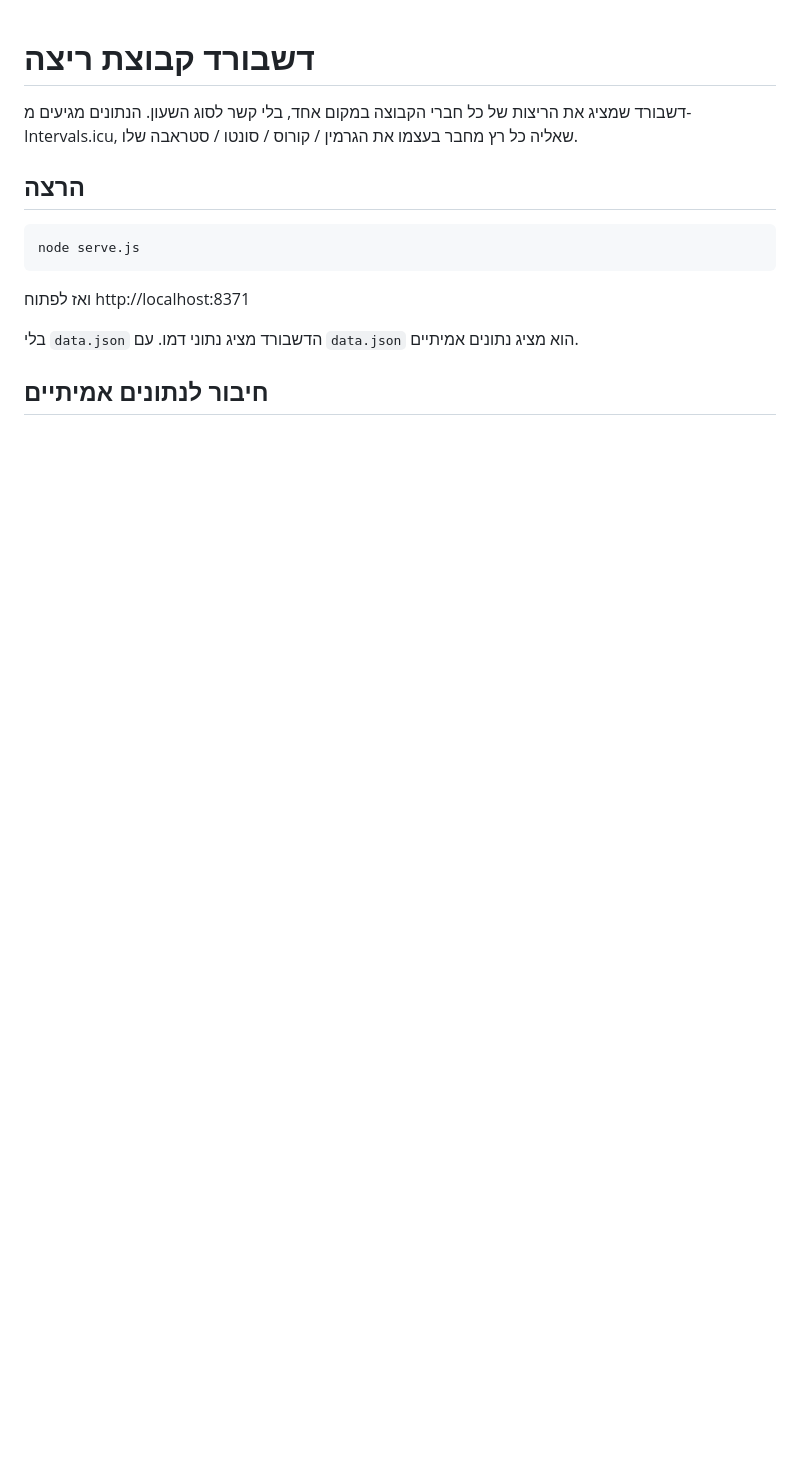
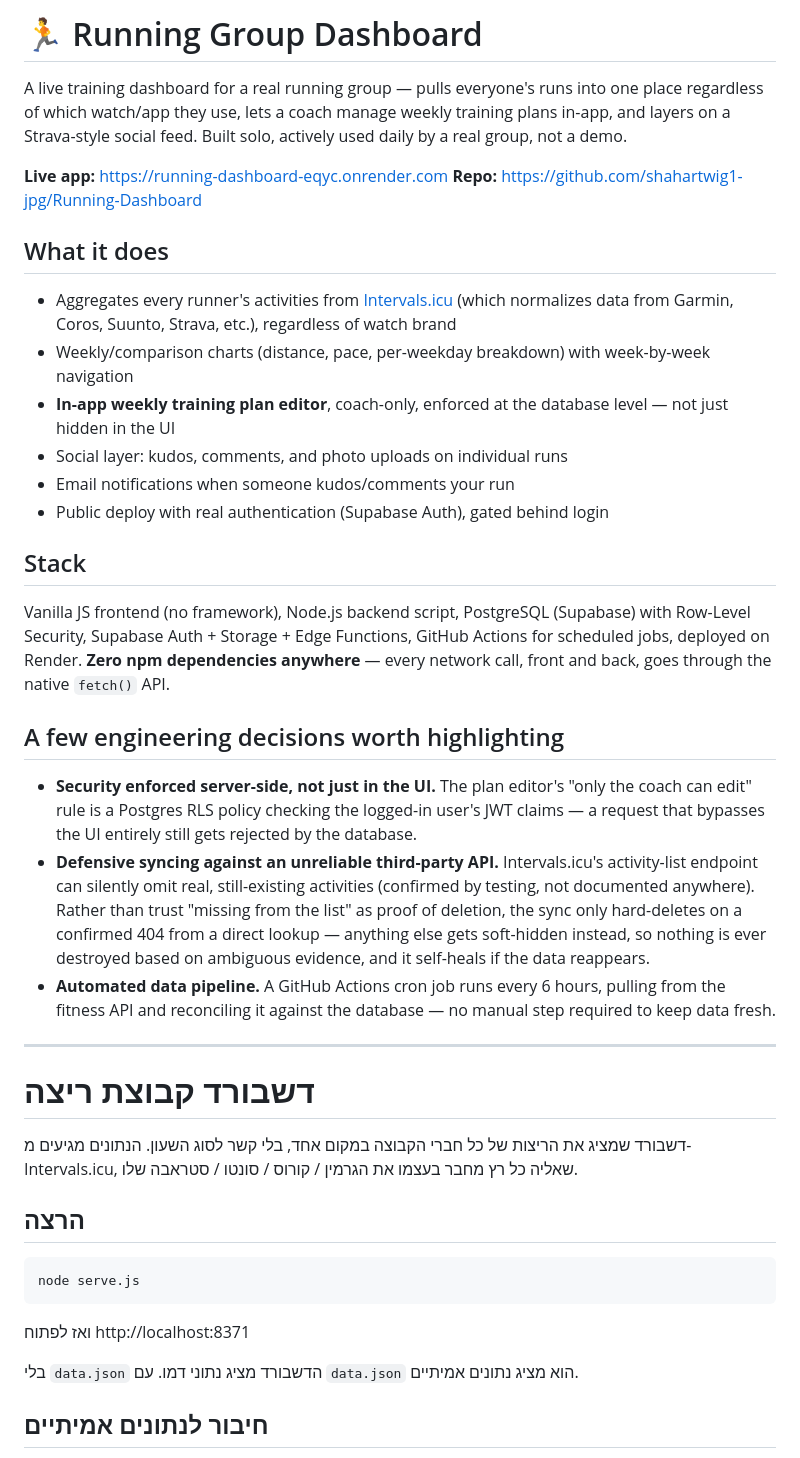
Before and after one commit to shahartwig1-jpg/Running-Dashboard, a Markdown page: README.md, the part around the change. Drawn GitHub-style; blank space fills up the shorter version.

Commit message:
Add an English project overview to the README for a resume/portfolio audience
Existing README was Hebrew, setup-instructions-only, written for the
author's own future reference. Adds a top section in English aimed at
an outside reader (recruiter, hiring manager): what it is, live demo
link, tech stack, and a few of the more interesting engineering
decisions (server-side RLS enforcement, defensive sync against an
unreliable third-party API, automated cron pipeline). Hebrew setup
docs kept intact below, unchanged.

```diff
--- a/README.md
+++ b/README.md
@@ -1,3 +1,31 @@
+# 🏃 Running Group Dashboard
+
+A live training dashboard for a real running group — pulls everyone's runs into one place regardless of which watch/app they use, lets a coach manage weekly training plans in-app, and layers on a Strava-style social feed. Built solo, actively used daily by a real group, not a demo.
+
+**Live app:** https://running-dashboard-eqyc.onrender.com
+**Repo:** https://github.com/shahartwig1-jpg/Running-Dashboard
+
+## What it does
+
+- Aggregates every runner's activities from [Intervals.icu](https://intervals.icu) (which normalizes data from Garmin, Coros, Suunto, Strava, etc.), regardless of watch brand
+- Weekly/comparison charts (distance, pace, per-weekday breakdown) with week-by-week navigation
+- **In-app weekly training plan editor**, coach-only, enforced at the database level — not just hidden in the UI
+- Social layer: kudos, comments, and photo uploads on individual runs
+- Email notifications when someone kudos/comments your run
+- Public deploy with real authentication (Supabase Auth), gated behind login
+
+## Stack
+
+Vanilla JS frontend (no framework), Node.js backend script, PostgreSQL (Supabase) with Row-Level Security, Supabase Auth + Storage + Edge Functions, GitHub Actions for scheduled jobs, deployed on Render. **Zero npm dependencies anywhere** — every network call, front and back, goes through the native `fetch()` API.
+
+## A few engineering decisions worth highlighting
+
+- **Security enforced server-side, not just in the UI.** The plan editor's "only the coach can edit" rule is a Postgres RLS policy checking the logged-in user's JWT claims — a request that bypasses the UI entirely still gets rejected by the database.
+- **Defensive syncing against an unreliable third-party API.** Intervals.icu's activity-list endpoint can silently omit real, still-existing activities (confirmed by testing, not documented anywhere). Rather than trust "missing from the list" as proof of deletion, the sync only hard-deletes on a confirmed 404 from a direct lookup — anything else gets soft-hidden instead, so nothing is ever destroyed based on ambiguous evidence, and it self-heals if the data reappears.
+- **Automated data pipeline.** A GitHub Actions cron job runs every 6 hours, pulling from the fitness API and reconciling it against the database — no manual step required to keep data fresh.
+
+---
+
 # דשבורד קבוצת ריצה
 
 דשבורד שמציג את הריצות של כל חברי הקבוצה במקום אחד, בלי קשר לסוג השעון.
```
